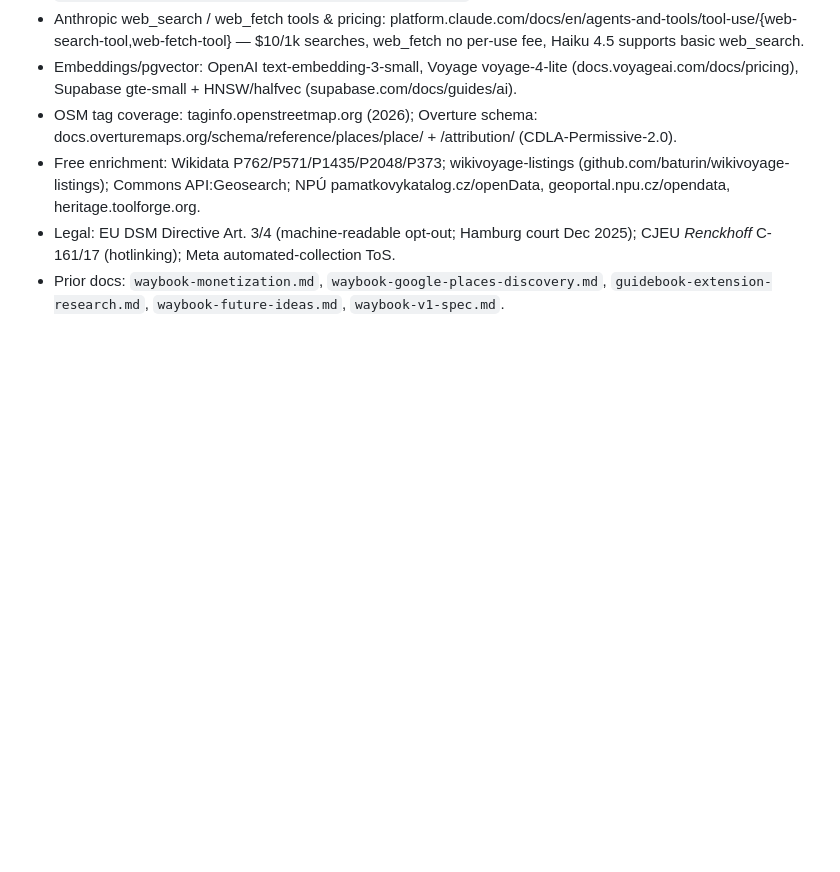
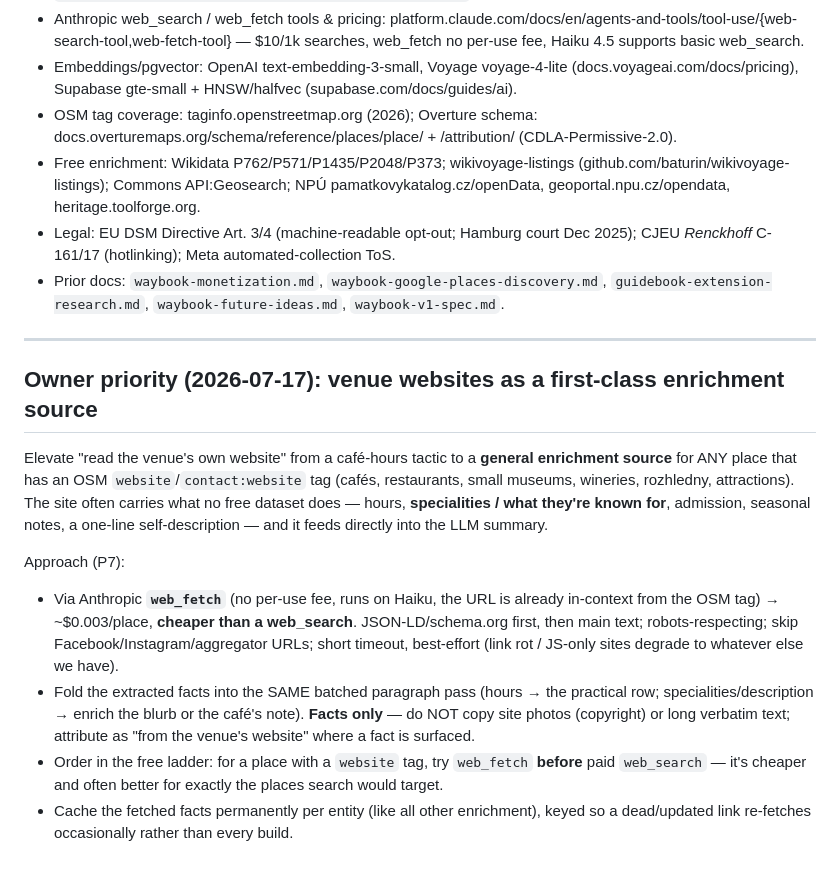
Before and after one commit to jakubfoglar/moravia-bikepacking, a Markdown page: docs/waybook-place-types.md, the part around the change. GitHub-like rendering; blank space fills up the shorter version.

Commit message:
Waybook place-types: elevate venue-website read (web_fetch) to a first-class enrichment source per owner
Co-Authored-By: Claude Opus 4.8 (1M context) <noreply@anthropic.com>

```diff
--- a/docs/waybook-place-types.md
+++ b/docs/waybook-place-types.md
@@ -395,3 +395,15 @@ about the plain rows that remain.
 - Free enrichment: Wikidata P762/P571/P1435/P2048/P373; wikivoyage-listings (github.com/baturin/wikivoyage-listings); Commons API:Geosearch; NPÚ pamatkovykatalog.cz/openData, geoportal.npu.cz/opendata, heritage.toolforge.org.
 - Legal: EU DSM Directive Art. 3/4 (machine-readable opt-out; Hamburg court Dec 2025); CJEU *Renckhoff* C-161/17 (hotlinking); Meta automated-collection ToS.
 - Prior docs: `waybook-monetization.md`, `waybook-google-places-discovery.md`, `guidebook-extension-research.md`, `waybook-future-ideas.md`, `waybook-v1-spec.md`.
+
+---
+
+## Owner priority (2026-07-17): venue websites as a first-class enrichment source
+
+Elevate "read the venue's own website" from a café-hours tactic to a **general enrichment source** for ANY place that has an OSM `website`/`contact:website` tag (cafés, restaurants, small museums, wineries, rozhledny, attractions). The site often carries what no free dataset does — hours, **specialities / what they're known for**, admission, seasonal notes, a one-line self-description — and it feeds directly into the LLM summary.
+
+Approach (P7):
+- Via Anthropic **`web_fetch`** (no per-use fee, runs on Haiku, the URL is already in-context from the OSM tag) → ~$0.003/place, **cheaper than a web_search**. JSON-LD/schema.org first, then main text; robots-respecting; skip Facebook/Instagram/aggregator URLs; short timeout, best-effort (link rot / JS-only sites degrade to whatever else we have).
+- Fold the extracted facts into the SAME batched paragraph pass (hours → the practical row; specialities/description → enrich the blurb or the café's note). **Facts only** — do NOT copy site photos (copyright) or long verbatim text; attribute as "from the venue's website" where a fact is surfaced.
+- Order in the free ladder: for a place with a `website` tag, try `web_fetch` **before** paid `web_search` — it's cheaper and often better for exactly the places search would target.
+- Cache the fetched facts permanently per entity (like all other enrichment), keyed so a dead/updated link re-fetches occasionally rather than every build.
```
